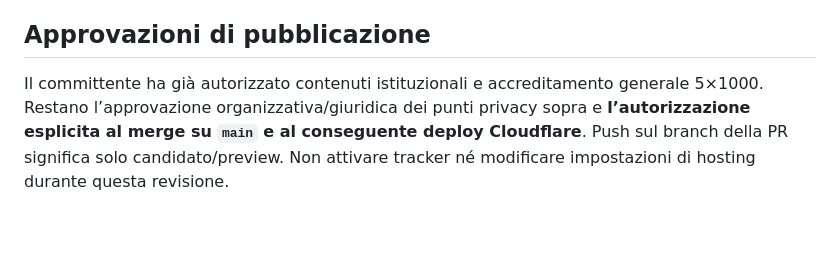
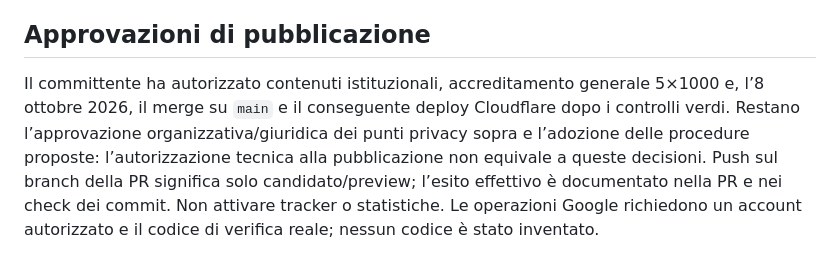
Before and after one commit to starinierigabriele00-cpu/abruzzo-assistenza, a Markdown page: OPERATIONS-PRIVACY.md, the part around the change. Rendered like a GitHub page; blank space fills up the shorter version.

```diff
--- a/OPERATIONS-PRIVACY.md
+++ b/OPERATIONS-PRIVACY.md
@@ -98,4 +98,4 @@ Non c’è evidenza nel repository di una proprietà già verificata. Sitemap pr
 
 ## Approvazioni di pubblicazione
 
-Il committente ha già autorizzato contenuti istituzionali e accreditamento generale 5×1000. Restano l’approvazione organizzativa/giuridica dei punti privacy sopra e **l’autorizzazione esplicita al merge su `main` e al conseguente deploy Cloudflare**. Push sul branch della PR significa solo candidato/preview. Non attivare tracker né modificare impostazioni di hosting durante questa revisione.
+Il committente ha autorizzato contenuti istituzionali, accreditamento generale 5×1000 e, l’8 ottobre 2026, il merge su `main` e il conseguente deploy Cloudflare dopo i controlli verdi. Restano l’approvazione organizzativa/giuridica dei punti privacy sopra e l’adozione delle procedure proposte: l’autorizzazione tecnica alla pubblicazione non equivale a queste decisioni. Push sul branch della PR significa solo candidato/preview; l’esito effettivo è documentato nella PR e nei check dei commit. Non attivare tracker o statistiche. Le operazioni Google richiedono un account autorizzato e il codice di verifica reale; nessun codice è stato inventato.
```
Also changed, not shown: README.md (+1 -1 lines), RELEASE-AA-V2.md (+6 -0 lines).
